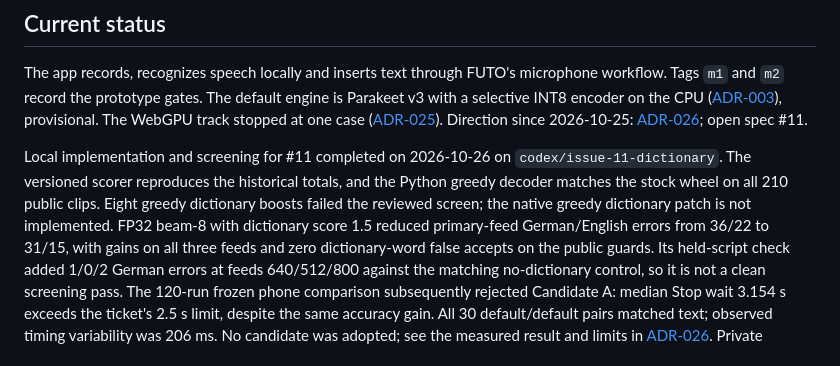
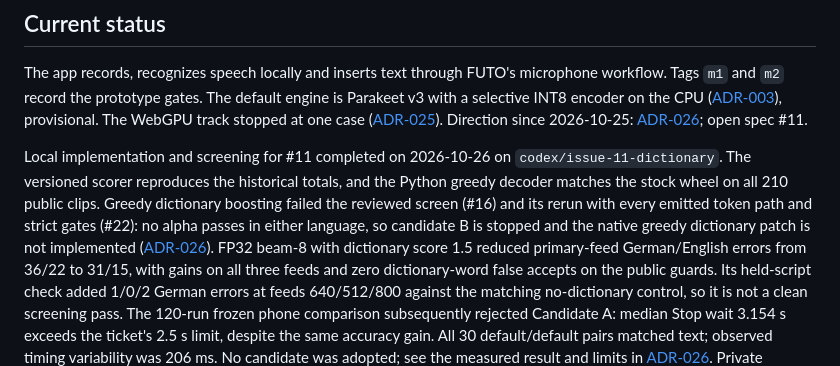
Before and after one commit to dothackerman/pixel-local-dictation, a Markdown page: README.md, the part around the change. GitHub-like rendering.

```diff
--- a/README.md
+++ b/README.md
@@ -25,8 +25,10 @@ one case ([ADR-025](adrs/025-issue4-one-case-finding.md)). Direction since
 Local implementation and screening for #11 completed on 2026-10-26 on
 `codex/issue-11-dictionary`. The versioned
 scorer reproduces the historical totals, and the Python greedy decoder matches
-the stock wheel on all 210 public clips. Eight greedy dictionary boosts failed
-the reviewed screen; the native greedy dictionary patch is not implemented.
+the stock wheel on all 210 public clips. Greedy dictionary boosting
+failed the reviewed screen (#16) and its rerun with every emitted token path and strict
+gates (#22): no alpha passes in either language, so candidate B is stopped and the native
+greedy dictionary patch is not implemented ([ADR-026](adrs/026-dictionary-first.md#greedy-boosting-rerun-result--2026-10-27)).
 FP32 beam-8 with dictionary score 1.5 reduced primary-feed German/English errors
 from 36/22 to 31/15, with gains on all three feeds and zero dictionary-word false
 accepts on the public guards. Its held-script check added 1/0/2 German errors at
```
Also changed, not shown: adrs/026-dictionary-first.md (+30 -0 lines).
